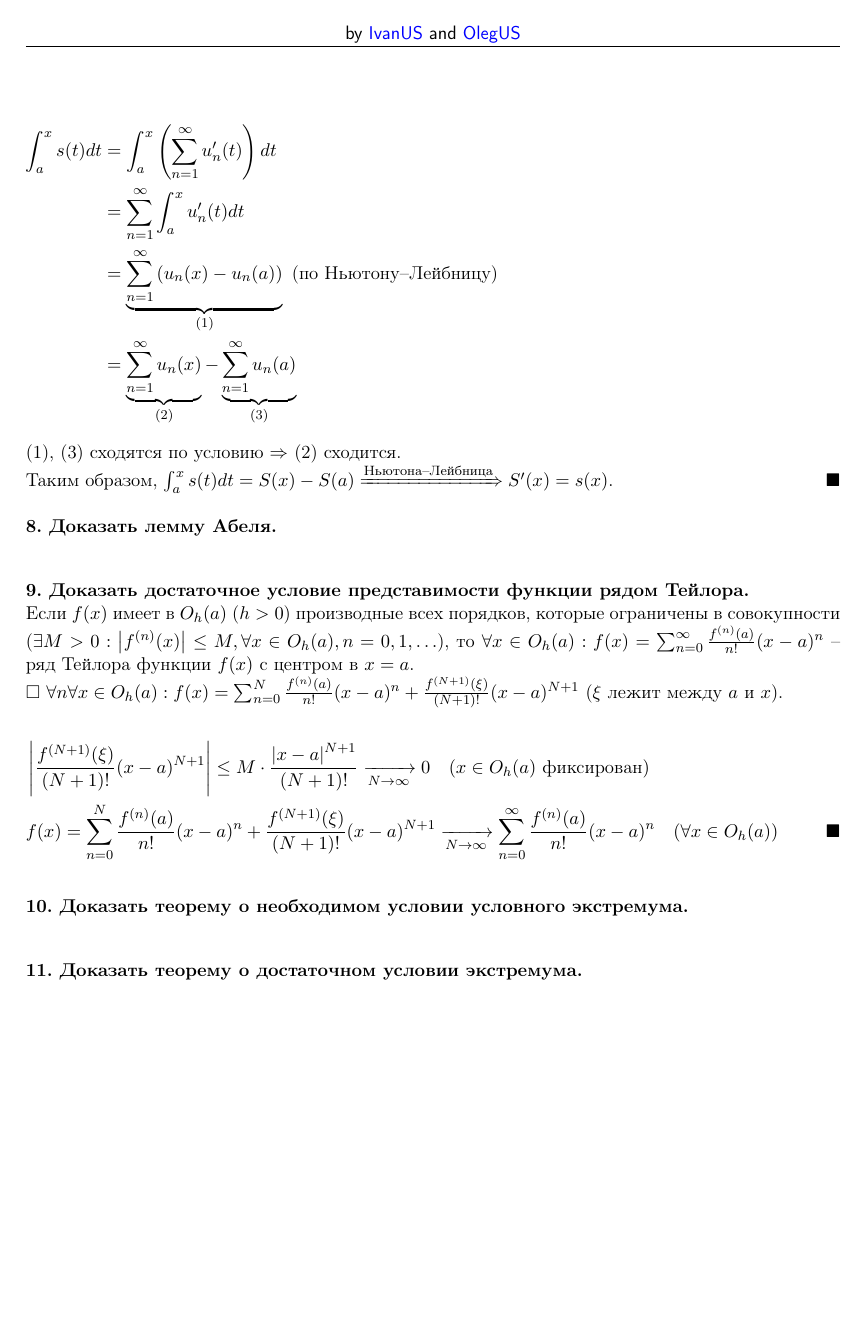
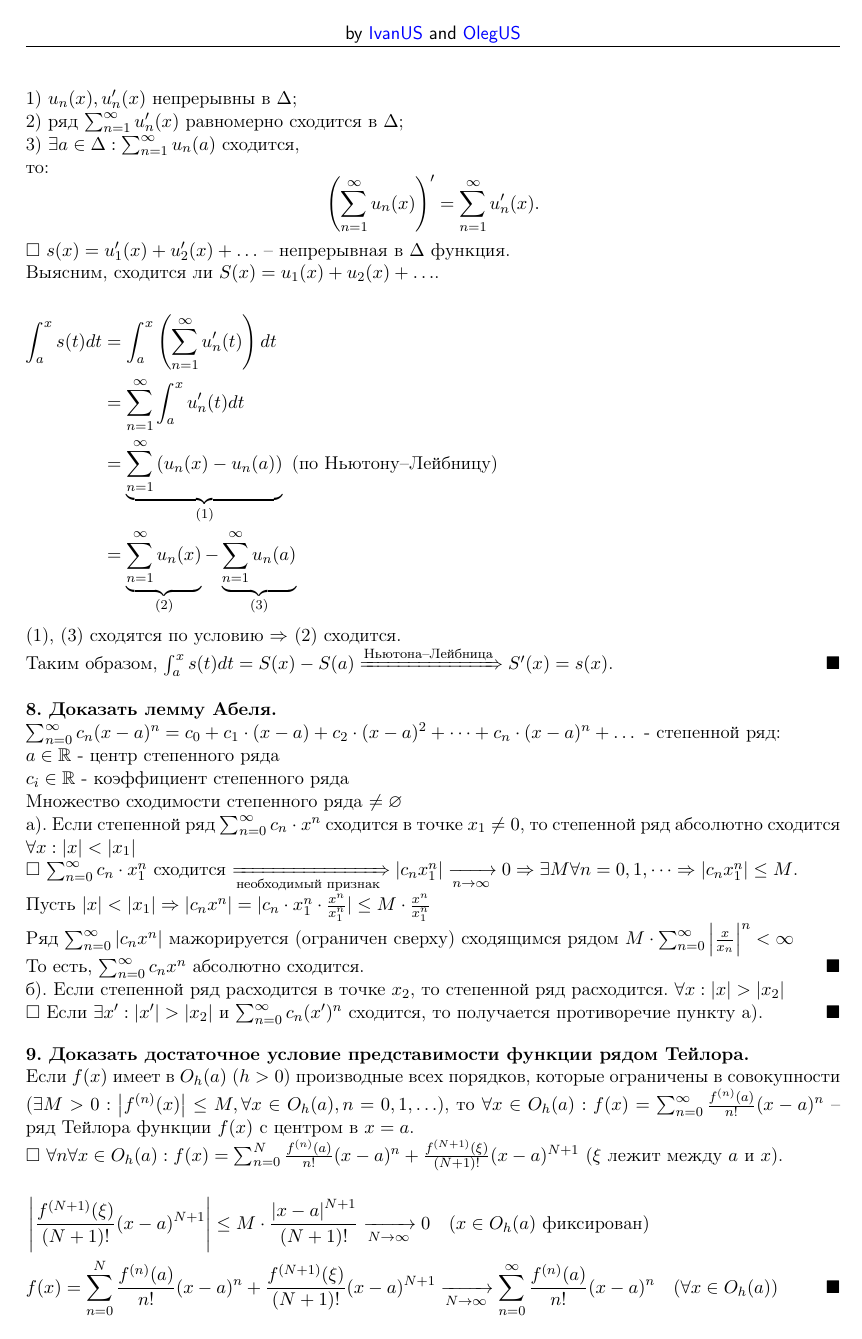
Before and after one commit to olegdayo/CalculUS, a LaTeX document (TheoryCalculus.tex): page 4 of 4 before the commit and page 4 of 5 after it. Compiled offline with pdfLaTeX.

Commit message:
everything's ready except 10 & 11

```diff
--- a/TheoryCalculus.tex
+++ b/TheoryCalculus.tex
@@ -186,6 +211,33 @@ $\bullet$ если $q = 1$, то имеет место неопределённ
 Таким образом, $\int_a^x s(t)dt = S(x) - S(a) \xRightarrow[]{\text{Ньютона--Лейбница}} S'(x) = s(x)$.\qed
 
 \textbf{8. Доказать лемму Абеля.\\}
+$\sum_{n = 0}^{\infty}{c_n(x - a)^n} = c_0 + c_1 \cdot (x - a) + c_2 \cdot (x - a)^2 + \dots + c_n \cdot (x - a)^n + \dots$
+- степенной ряд:
+\\
+$a \in \R$ - центр степенного ряда
+\\
+$c_i \in \R$ - коэффициент степенного ряда
+\\
+Множество сходимости степенного ряда $\neq\varnothing$
+\\
+а). Если степенной ряд $\sum_{n = 0}^{\infty}{c_n \cdot x^n}$ сходится в точке $x_1 \neq 0$, то степенной ряд абсолютно сходится $\forall x: |x| < |x_1|$
+\\
+\proof
+$\sum_{n = 0}^{\infty}{c_n \cdot x_1^n}$ сходится $\xRightarrow[\text{необходимый признак}]{} |c_nx_1^n| \xrightarrow[n \to \infty]{} 0 \Rightarrow \exists M \forall n = 0, 1, \dots \Rightarrow |c_nx_1^n| \leq M$.
+\\
+Пусть $|x| < |x_1| \Rightarrow |c_nx^n|=|c_n \cdot x_1^n \cdot \frac{x^n}{x_1^n}| \leq M \cdot \frac{x^n}{x_1^n}$
+\\
+Ряд $\sum_{n = 0}^{\infty}{|c_nx^n|}$ мажорируется (ограничен сверху) сходящимся рядом $M \cdot \sum_{n = 0}^{\infty}{\left|\frac{x}{x_n}\right|^n} < \infty$
+\\
+То есть, $\sum_{n = 0}^{\infty}{c_nx^n}$ абсолютно сходится.
+\qed
+\\
+б). Если степенной ряд расходится в точке $x_2$, то степенной ряд расходится.
+$\forall x: |x| > |x_2|$
+\\
+\proof
+Если $\exists x': |x'| > |x_2|$ и $\sum_{n = 0}^{\infty}{c_n(x')^n}$ сходится, то получается противоречие пункту а).
+\qed
 
 \textbf{9. Доказать достаточное условие представимости функции рядом Тейлора.\\}
 Если $f(x)$ имеет в $O_h (a)$ ($h > 0$) производные всех порядков, которые ограничены в совокупности ($\exists M > 0 : \left| f^{(n)} (x) \right| \leq M, \forall x \in O_h (a), n = 0, 1, \hdots$), то $\forall x \in O_h (a) : f(x) = \sum_{n=0}^{\infty} \frac{f^{(n)} (a)}{n!} (x - a)^n$ -- ряд Тейлора функции $f(x)$ с центром в $x = a$.\\
```
Also changed, not shown: TheoryCalculus.pdf, TheoryCalculus.tex (25 more changed lines), 4 other files.
